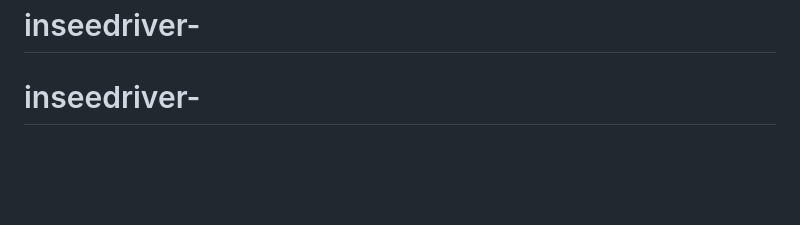
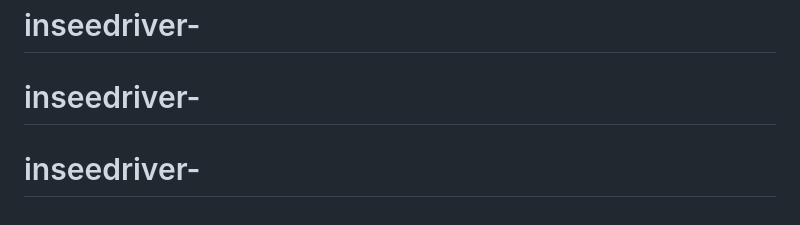
Before and after one commit to konglaodev/inseedriver-, a Markdown page: README.md, the part around the change. Drawn GitHub-style; blank space fills up the shorter version.

```diff
--- a/README.md
+++ b/README.md
@@ -281,3 +281,4 @@ idle → offered → bidding → waiting → assigned → arrived → onTrip →
 - Offline: ຕ້ອງ queue event ໄວ້ສົ່ງພາຍຫຼັງ ແລະ reconcile ຄ່າທຳນຽມຕອນເປີດແອັບໃໝ່
 # inseedriver-
 # inseedriver-
+# inseedriver-
```
